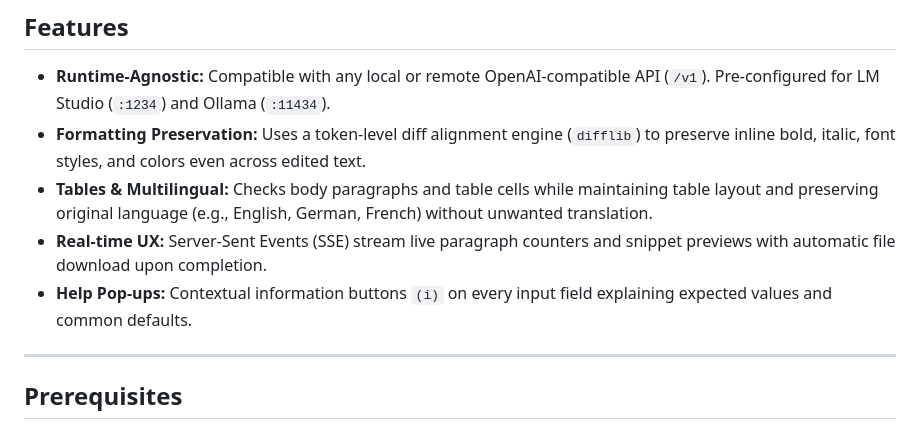
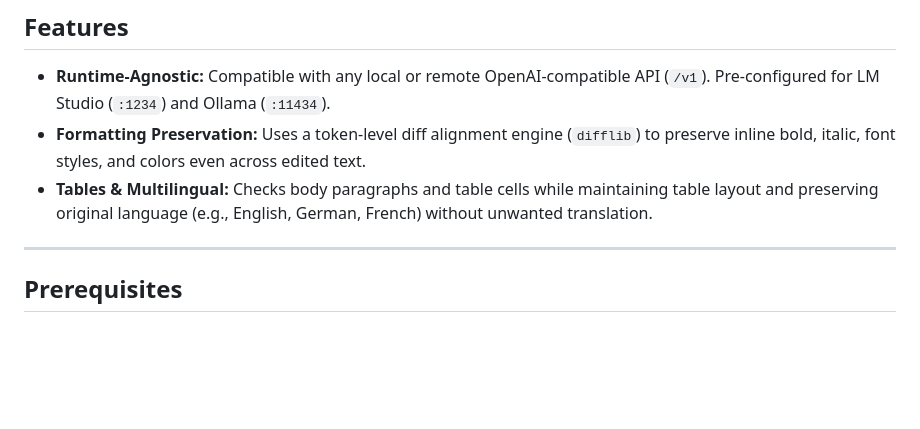
Before and after one commit to mit-links/DocuMend, a Markdown page: README.md, the part around the change. Drawn GitHub-style; blank space fills up the shorter version.

Commit message:
Minor README fix

```diff
--- a/README.md
+++ b/README.md
@@ -9,8 +9,6 @@ A lightweight, local, and privacy-preserving web application for automated gramm
 - **Runtime-Agnostic:** Compatible with any local or remote OpenAI-compatible API (`/v1`). Pre-configured for LM Studio (`:1234`) and Ollama (`:11434`).
 - **Formatting Preservation:** Uses a token-level diff alignment engine (`difflib`) to preserve inline bold, italic, font styles, and colors even across edited text.
 - **Tables & Multilingual:** Checks body paragraphs and table cells while maintaining table layout and preserving original language (e.g., English, German, French) without unwanted translation.
-- **Real-time UX:** Server-Sent Events (SSE) stream live paragraph counters and snippet previews with automatic file download upon completion.
-- **Help Pop-ups:** Contextual information buttons `(i)` on every input field explaining expected values and common defaults.
 
 ---
 
```
